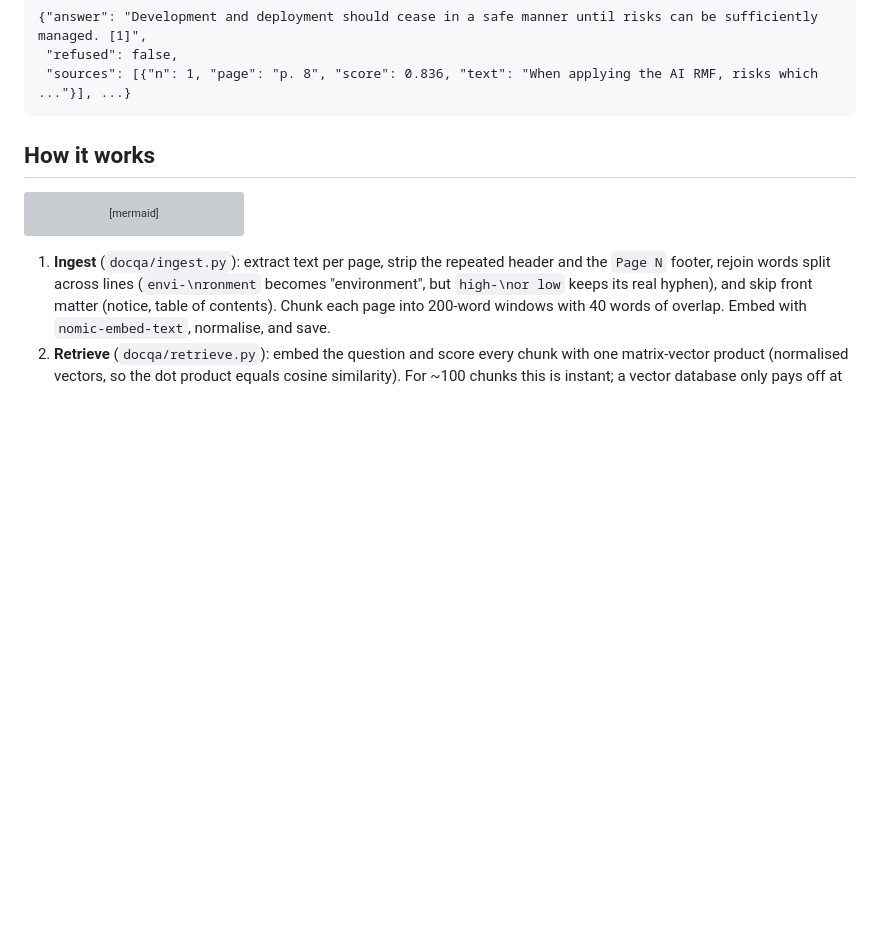
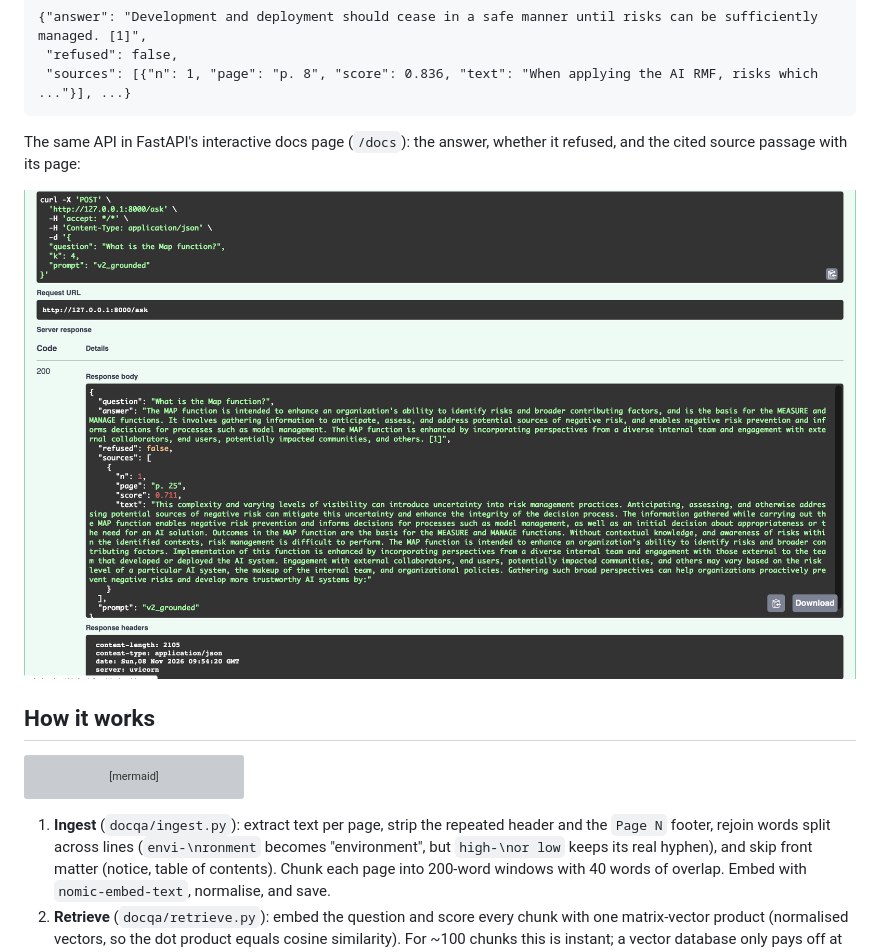
Before and after one commit to isasebib/docqa-rag, a Markdown page: README.md, the part around the change. Rendered like a GitHub page; pictures changed too: docs/api-demo.png (added); blank space fills up the shorter version; grey boxes are pictures that could not be loaded.

Commit message:
Add API screenshot to README
Co-Authored-By: Claude Opus 5.5 <noreply@anthropic.com>

````diff
--- a/README.md
+++ b/README.md
@@ -14,6 +14,10 @@ $ curl -s -X POST localhost:8000/ask -H 'Content-Type: application/json' \
  "refused": false,
  "sources": [{"n": 1, "page": "p. 8", "score": 0.836, "text": "When applying the AI RMF, risks which ..."}], ...}
 ```
+
+The same API in FastAPI's interactive docs page (`/docs`): the answer, whether it refused, and the cited source passage with its page:
+
+![DocQA answering a question through the /docs page](docs/api-demo.png)
 
 ## How it works
 
````
